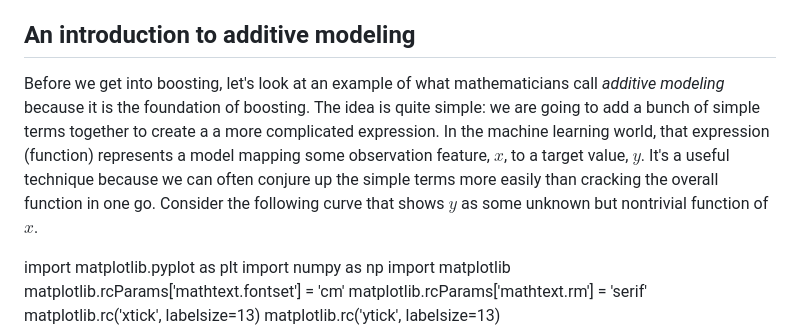
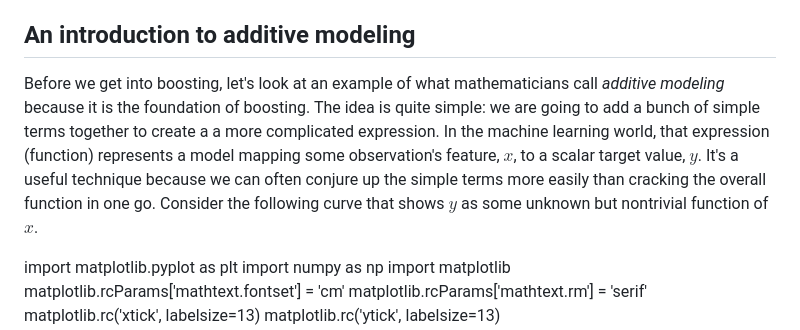
Before and after one commit to parrt/ml-articles, a Markdown page: gradient-boosting/L2-loss.md, the part around the change. Rendered like a GitHub page.

```diff
--- a/gradient-boosting/L2-loss.md
+++ b/gradient-boosting/L2-loss.md
@@ -5,7 +5,7 @@
 
 ## An introduction to additive modeling
 
-Before we get into boosting, let's look at an example of what mathematicians call *additive modeling* because it is the foundation of boosting. The idea is quite simple: we are going to add a bunch of simple terms together to create a a more complicated expression. In the machine learning world, that expression (function) represents a model mapping some observation feature, $x$, to a target value, $y$. It's a useful technique because we can often conjure up the simple terms more easily than cracking the overall function in one go.  Consider the following curve that shows $y$ as some unknown but nontrivial function of $x$.
+Before we get into boosting, let's look at an example of what mathematicians call *additive modeling* because it is the foundation of boosting. The idea is quite simple: we are going to add a bunch of simple terms together to create a a more complicated expression. In the machine learning world, that expression (function) represents a model mapping some observation's feature, $x$, to a scalar target value, $y$. It's a useful technique because we can often conjure up the simple terms more easily than cracking the overall function in one go.  Consider the following curve that shows $y$ as some unknown but nontrivial function of $x$.
 
 <pyeval label="additive" hide=true>
 import matplotlib.pyplot as plt
```
Also changed, not shown: gradient-boosting/descent.md (+49 -32 lines), gradient-boosting/images/L1-delta1.png (added), gradient-boosting/images/L2-delta1.png (added), 2 other files.
